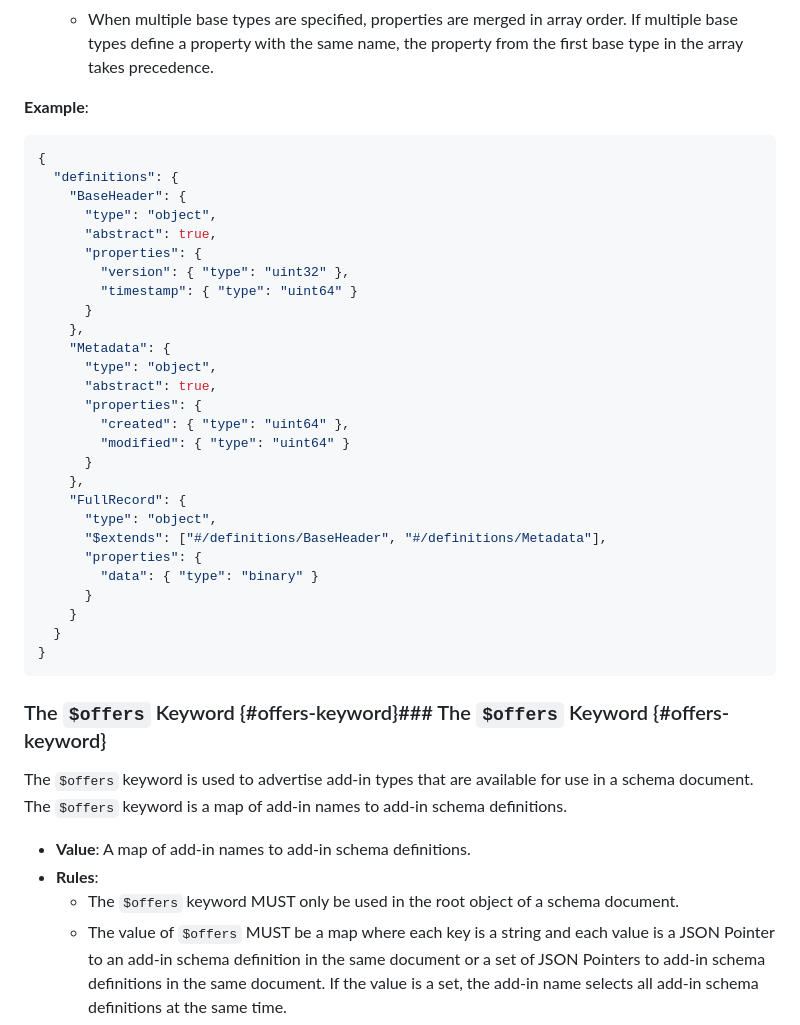
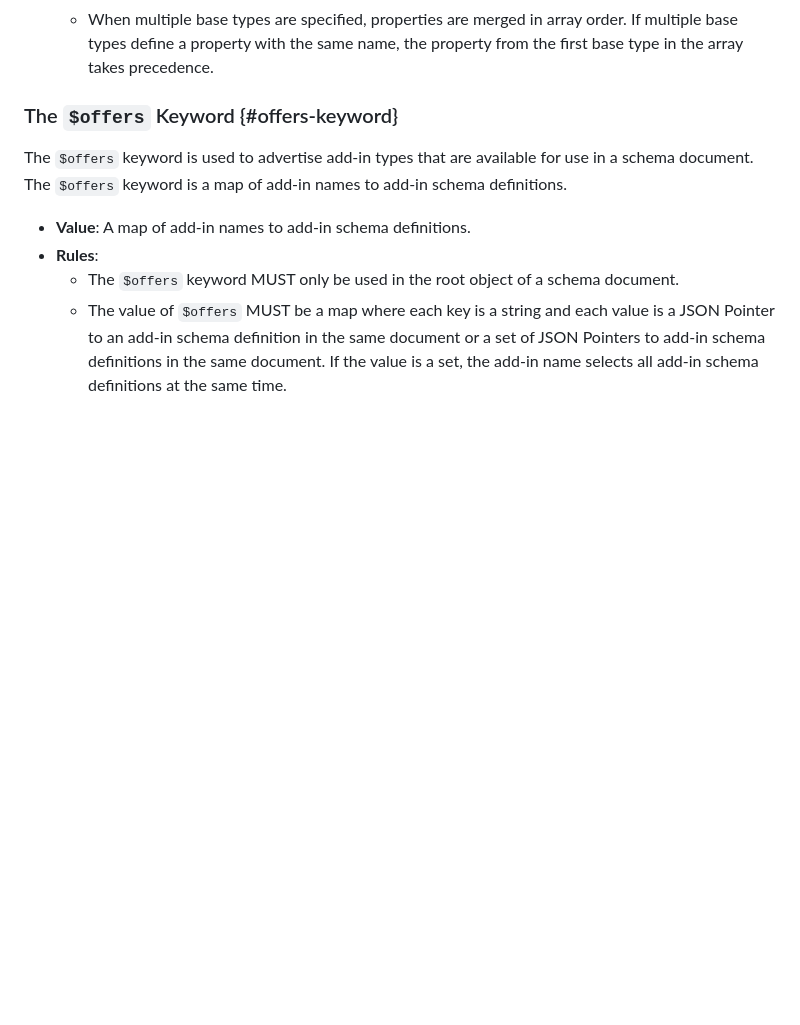
Before and after one commit to json-structure/core, a Markdown page: draft-vasters-json-structure-core.md, the part around the change. Drawn GitHub-style; blank space fills up the shorter version.

Commit message:
removed the example

```diff
--- a/draft-vasters-json-structure-core.md
+++ b/draft-vasters-json-structure-core.md
@@ -1692,39 +1692,7 @@ document.
     order. If multiple base types define a property with the same name, the
     property from the first base type in the array takes precedence.
 
-**Example**:
-
-~~~ json
-{
-  "definitions": {
-    "BaseHeader": {
-      "type": "object",
-      "abstract": true,
-      "properties": {
-        "version": { "type": "uint32" },
-        "timestamp": { "type": "uint64" }
-      }
-    },
-    "Metadata": {
-      "type": "object",
-      "abstract": true,
-      "properties": {
-        "created": { "type": "uint64" },
-        "modified": { "type": "uint64" }
-      }
-    },
-    "FullRecord": {
-      "type": "object",
-      "$extends": ["#/definitions/BaseHeader", "#/definitions/Metadata"],
-      "properties": {
-        "data": { "type": "binary" }
-      }
-    }
-  }
-}
-~~~
-
-### The `$offers` Keyword {#offers-keyword}### The `$offers` Keyword {#offers-keyword}
+### The `$offers` Keyword {#offers-keyword}
 
 The `$offers` keyword is used to advertise add-in types that are available for
 use in a schema document. The `$offers` keyword is a map of add-in names to
```
